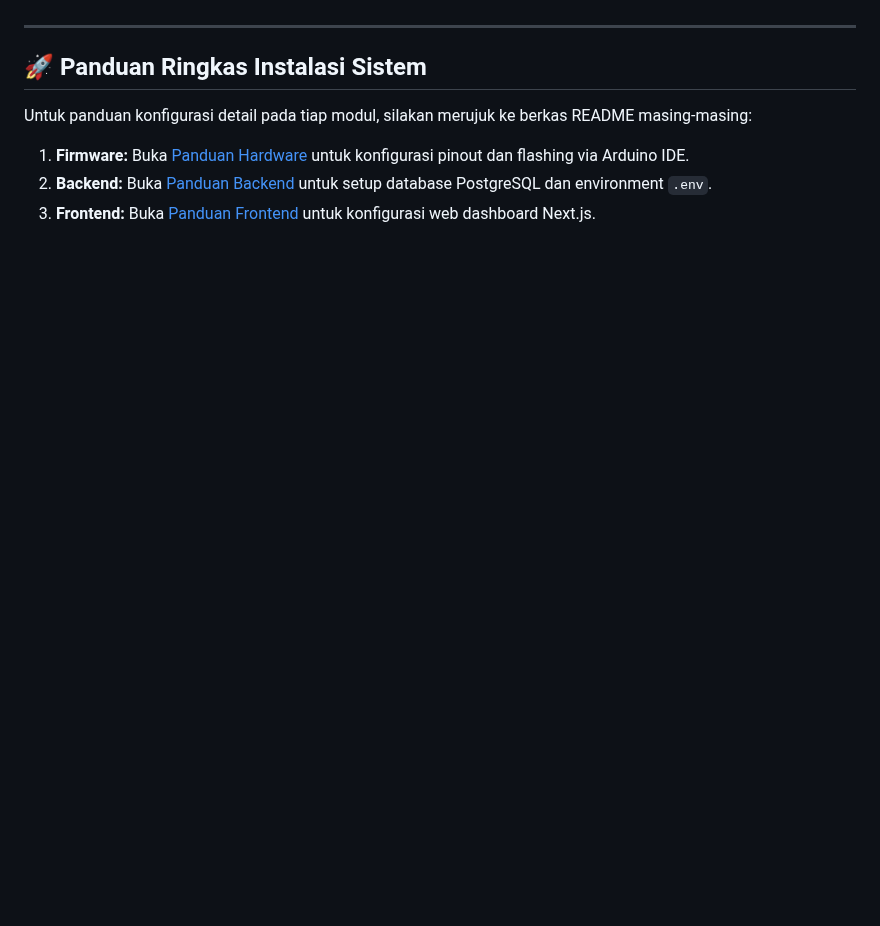
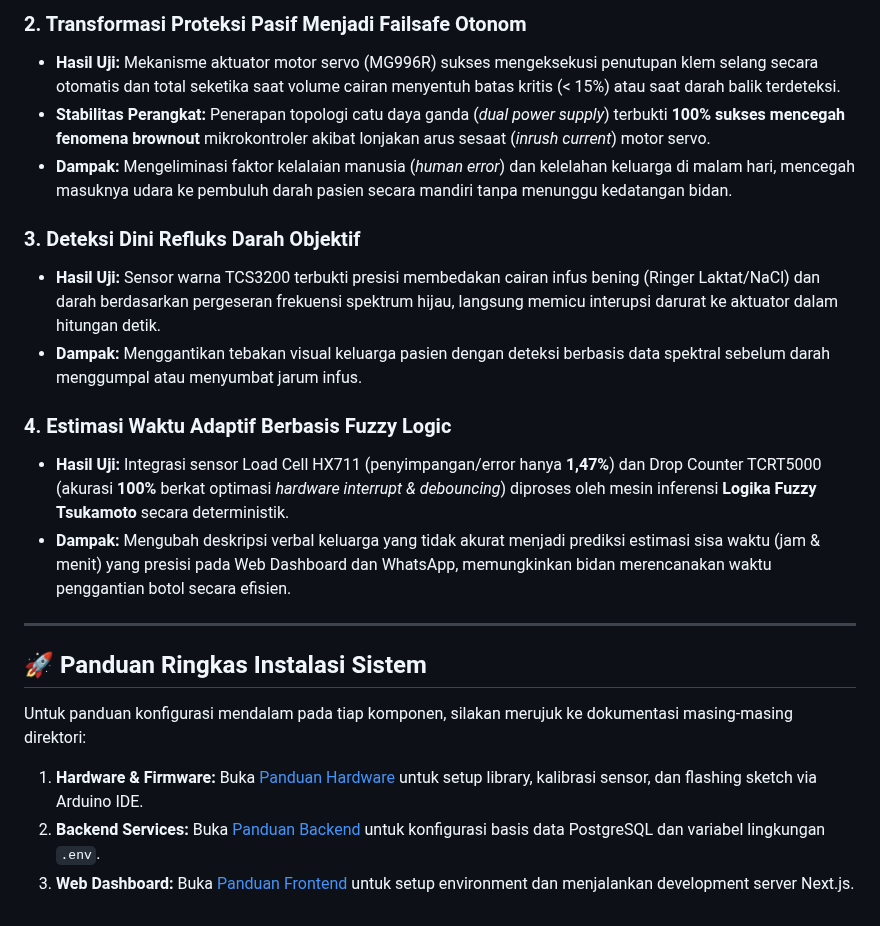
Before and after one commit to Rei345/infucare-system, a Markdown page: README.md, the part around one of its changes. GitHub-like rendering; blank space fills up the shorter version.

```diff
--- a/README.md
+++ b/README.md
@@ -47,10 +79,22 @@ Repositori ini terbagi menjadi 3 modul utama yang berdiri sendiri:
+### 2. Transformasi Proteksi Pasif Menjadi Failsafe Otonom
+* **Hasil Uji:** Mekanisme aktuator motor servo (MG996R) sukses mengeksekusi penutupan klem selang secara otomatis dan total seketika saat volume cairan menyentuh batas kritis (< 15%) atau saat darah balik terdeteksi.
+* **Stabilitas Perangkat:** Penerapan topologi catu daya ganda (*dual power supply*) terbukti **100% sukses mencegah fenomena brownout** mikrokontroler akibat lonjakan arus sesaat (*inrush current*) motor servo.
+* **Dampak:** Mengeliminasi faktor kelalaian manusia (*human error*) dan kelelahan keluarga di malam hari, mencegah masuknya udara ke pembuluh darah pasien secara mandiri tanpa menunggu kedatangan bidan.
+
+### 3. Deteksi Dini Refluks Darah Objektif
+* **Hasil Uji:** Sensor warna TCS3200 terbukti presisi membedakan cairan infus bening (Ringer Laktat/NaCl) dan darah berdasarkan pergeseran frekuensi spektrum hijau, langsung memicu interupsi darurat ke aktuator dalam hitungan detik.
+* **Dampak:** Menggantikan tebakan visual keluarga pasien dengan deteksi berbasis data spektral sebelum darah menggumpal atau menyumbat jarum infus.
+
+### 4. Estimasi Waktu Adaptif Berbasis Fuzzy Logic
+* **Hasil Uji:** Integrasi sensor Load Cell HX711 (penyimpangan/error hanya **1,47%**) dan Drop Counter TCRT5000 (akurasi **100%** berkat optimasi *hardware interrupt & debouncing*) diproses oleh mesin inferensi **Logika Fuzzy Tsukamoto** secara deterministik.
+* **Dampak:** Mengubah deskripsi verbal keluarga yang tidak akurat menjadi prediksi estimasi sisa waktu (jam & menit) yang presisi pada Web Dashboard dan WhatsApp, memungkinkan bidan merencanakan waktu penggantian botol secara efisien.
 
 ---
 
 ## 🚀 Panduan Ringkas Instalasi Sistem
 
-Untuk panduan konfigurasi detail pada tiap modul, silakan merujuk ke berkas README masing-masing:
+Untuk panduan konfigurasi mendalam pada tiap komponen, silakan merujuk ke dokumentasi masing-masing direktori:
 
-1. **Firmware:** Buka [Panduan Hardware](./hardware-esp32/README.md) untuk konfigurasi pinout dan flashing via Arduino IDE.
-2. **Backend:** Buka [Panduan Backend](./infucare-backend/README.md) untuk setup database PostgreSQL dan environment `.env`.
-3. **Frontend:** Buka [Panduan Frontend](./infucare-frontend/README.md) untuk konfigurasi web dashboard Next.js.
+1. **Hardware & Firmware:** Buka [Panduan Hardware](./hardware-esp32/README.md) untuk setup library, kalibrasi sensor, dan flashing sketch via Arduino IDE.
+2. **Backend Services:** Buka [Panduan Backend](./infucare-backend/README.md) untuk konfigurasi basis data PostgreSQL dan variabel lingkungan `.env`.
+3. **Web Dashboard:** Buka [Panduan Frontend](./infucare-frontend/README.md) untuk setup environment dan menjalankan development server Next.js.
```
Also changed, not shown: other parts of README.md (+47 -15 lines), docs/img/gateway-overview.png (added), docs/img/node-overview.png (added).
